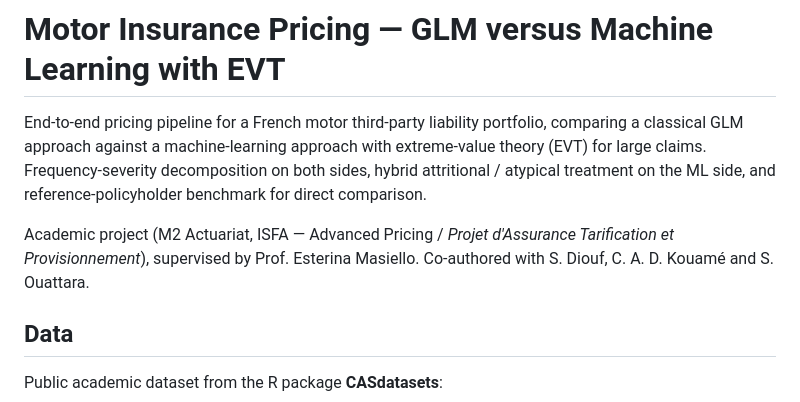
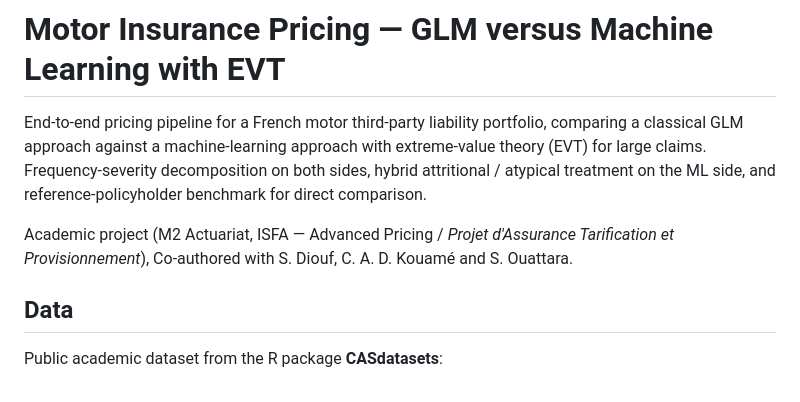
Before and after one commit to ouattybibi-alt/motor-insurance-glm-boosting, a Markdown page: README.md, the part around the change. GitHub-like rendering.

Commit message:
Update project description in README.md
Removed the mention of supervision in the project description.

```diff
--- a/README.md
+++ b/README.md
@@ -2,7 +2,7 @@
 
 End-to-end pricing pipeline for a French motor third-party liability portfolio, comparing a classical GLM approach against a machine-learning approach with extreme-value theory (EVT) for large claims. Frequency-severity decomposition on both sides, hybrid attritional / atypical treatment on the ML side, and reference-policyholder benchmark for direct comparison.
 
-Academic project (M2 Actuariat, ISFA — Advanced Pricing / *Projet d'Assurance Tarification et Provisionnement*), supervised by Prof. Esterina Masiello. Co-authored with S. Diouf, C. A. D. Kouamé and S. Ouattara.
+Academic project (M2 Actuariat, ISFA — Advanced Pricing / *Projet d'Assurance Tarification et Provisionnement*), Co-authored with S. Diouf, C. A. D. Kouamé and S. Ouattara.
 
 ## Data
 
```
